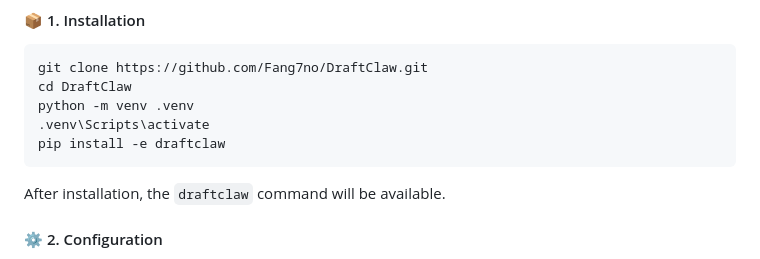
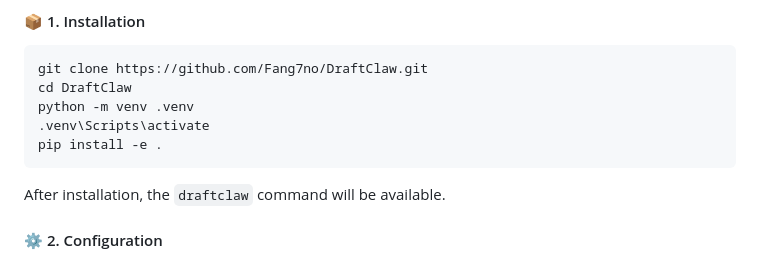
Before and after one commit to Fang7no/DraftClaw, a Markdown page: README.md, the part around the change. Rendered like a GitHub page.

`````diff
--- a/README.md
+++ b/README.md
@@ -29,7 +29,7 @@ git clone https://github.com/Fang7no/DraftClaw.git
 cd DraftClaw
 python -m venv .venv
 .venv\Scripts\activate
-pip install -e draftclaw
+pip install -e .
 ````
 
 After installation, the `draftclaw` command will be available.
`````
